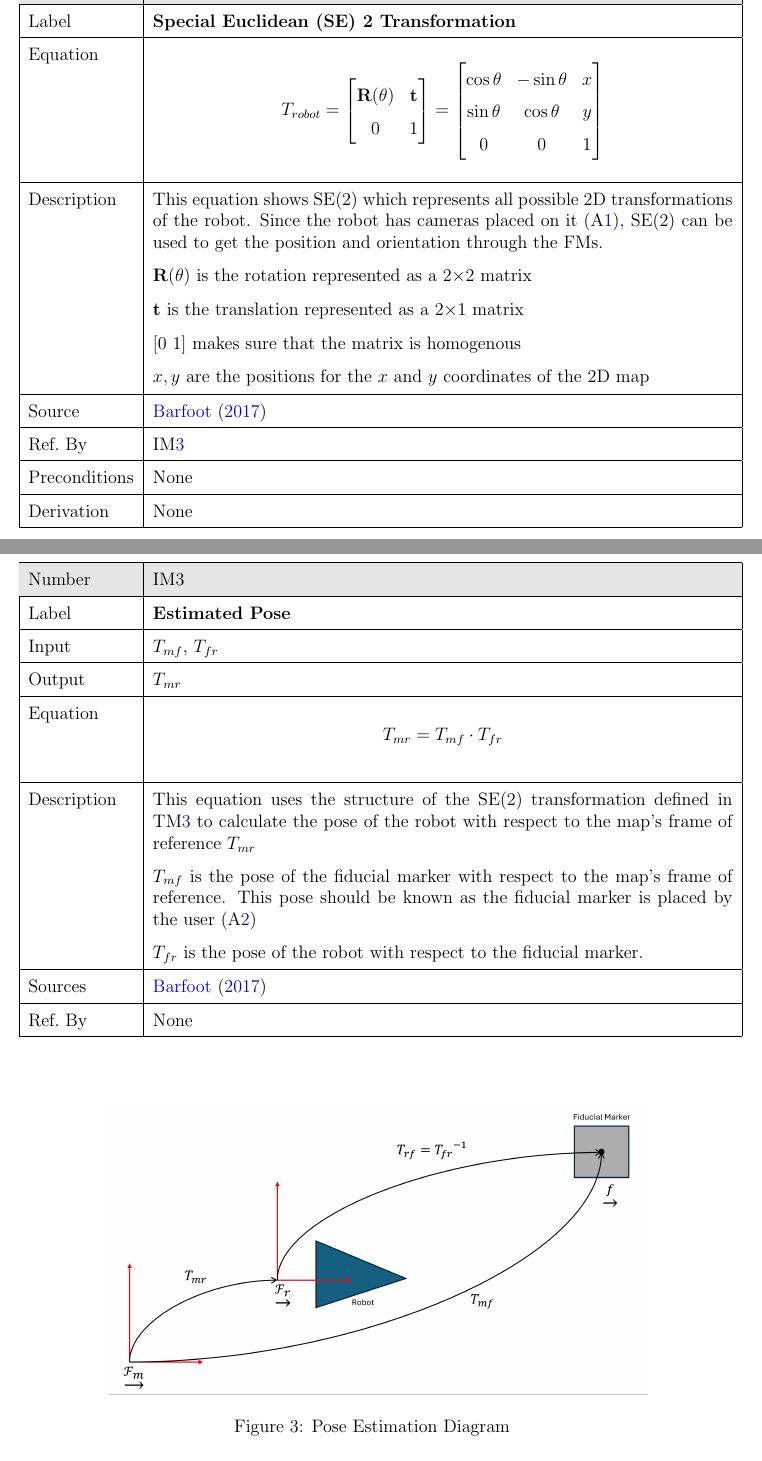
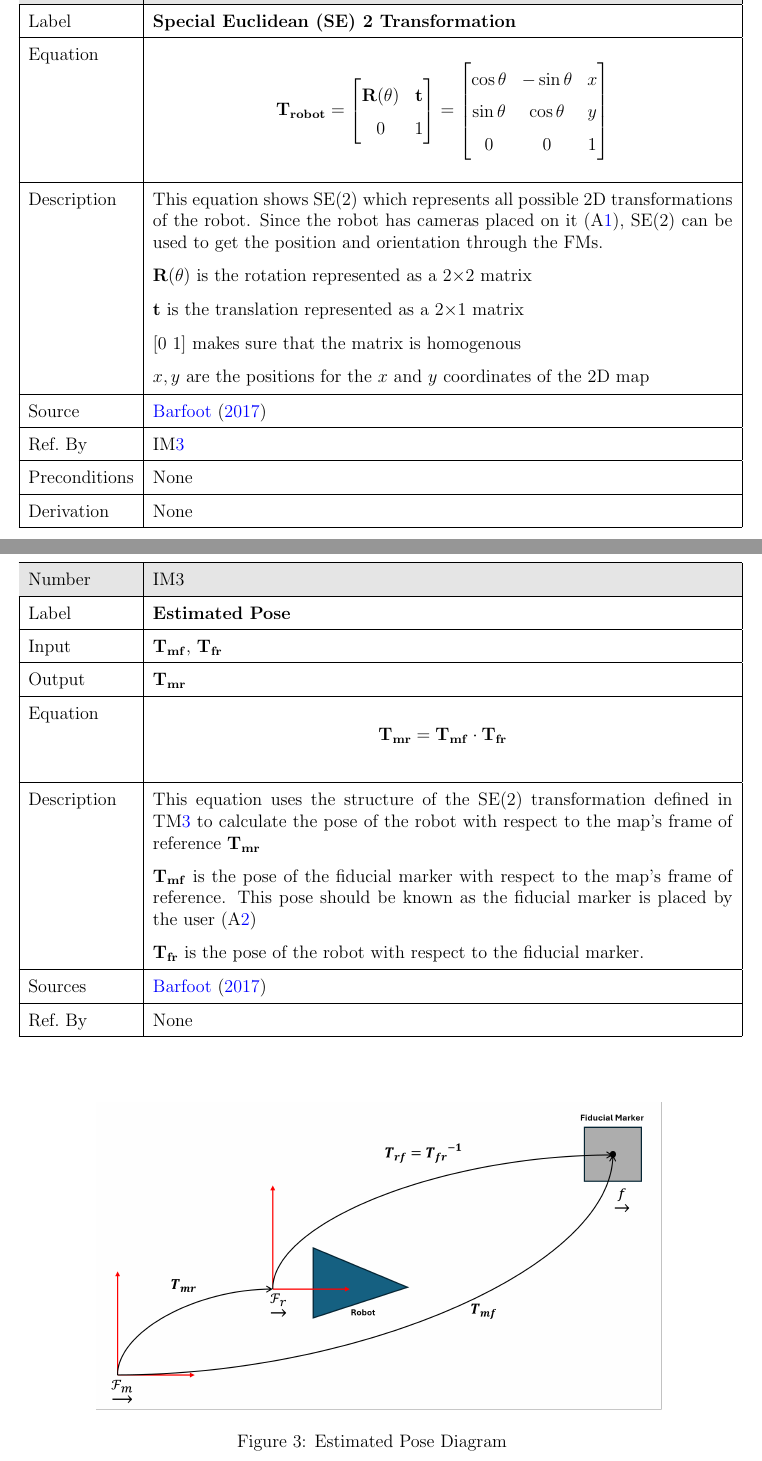
Before and after one commit to AliyahJimoh/2D-Localizer, a LaTeX document (docs/SRS/SRS.tex): two parts of pages 14 and 18 of 23, joined at a grey line, cut so that both start at the same text. Compiled offline with pdfLaTeX.

Commit message:
Update Estimated Pose Figure

```diff
--- a/docs/SRS/SRS.tex
+++ b/docs/SRS/SRS.tex
@@ -584,7 +584,7 @@ Number& TM\refstepcounter{theorynum}\thetheorynum\label{T_SE}\\
 Label &\bf Special Euclidean (SE) 2 Transformation \\
 \hline
 Equation& \begin{displaymath}
-  T_{robot} =
+  \mathbf{T_{robot}} =
     \begin{bmatrix}
       \mathbf{R}(\theta) & \mathbf{t} \\
       0 & 1\\
@@ -799,17 +799,17 @@ The goal \gsref{GS1} is solved by \iref{IM_like} and \iref{IM_MLE}.
   \hline
   Label& \bf Estimated Pose \\
   \hline
-  Input&$T_{mf}$, $T_{fr}$\\
+  Input&$\mathbf{T_{mf}}$, $\mathbf{T_{fr}}$\\
   \hline
-  Output& $T_{mr}$\\
+  Output& $\mathbf{T_{mr}}$\\
   \hline
   Equation&\begin{displaymath}
-    T_{mr} = T_{mf} \cdot T_{fr}
+    \mathbf{T_{mr}} = \mathbf{T_{mf}} \cdot \mathbf{T_{fr}}
   \end{displaymath}\\
   \hline
-  Description& This equation uses the structure of the SE(2) transformation defined in \tref{T_SE} to calculate the pose of the robot with respect to the map's frame of reference $T_{mr}$ \\
-  & $T_{mf}$ is the pose of the fiducial marker with respect to the map's frame of reference. This pose should be known as the fiducial marker is placed by the user (A\ref{A_controlled})\\
-  & $T_{fr}$ is the pose of the robot with respect to the fiducial marker.\\
+  Description& This equation uses the structure of the SE(2) transformation defined in \tref{T_SE} to calculate the pose of the robot with respect to the map's frame of reference $\mathbf{T_{mr}}$ \\
+  & $\mathbf{T_{mf}}$ is the pose of the fiducial marker with respect to the map's frame of reference. This pose should be known as the fiducial marker is placed by the user (A\ref{A_controlled})\\
+  & $\mathbf{T_{fr}}$ is the pose of the robot with respect to the fiducial marker.\\
   \hline
   Sources& \cite{Barfoot2017} \\
   \hline
@@ -822,9 +822,9 @@ The goal \gsref{GS1} is solved by \iref{IM_like} and \iref{IM_MLE}.
 
 \begin{figure}[h!]
   \begin{center}
-   \includegraphics[width=0.8\textwidth]{PoseEstimation.png}
-  \caption{Pose Estimation Diagram}
-  \label{Fig_PoseEstimation}
+   \includegraphics[width=0.84\textwidth]{PoseEstimation.png}
+  \caption{Estimated Pose Diagram}
+  \label{Fig_EstimatedPose}
   \end{center}
 \end{figure}
 
```
Also changed, not shown: docs/SRS/PoseEstimation.png, docs/SRS/SRS.pdf, 1 other file.
